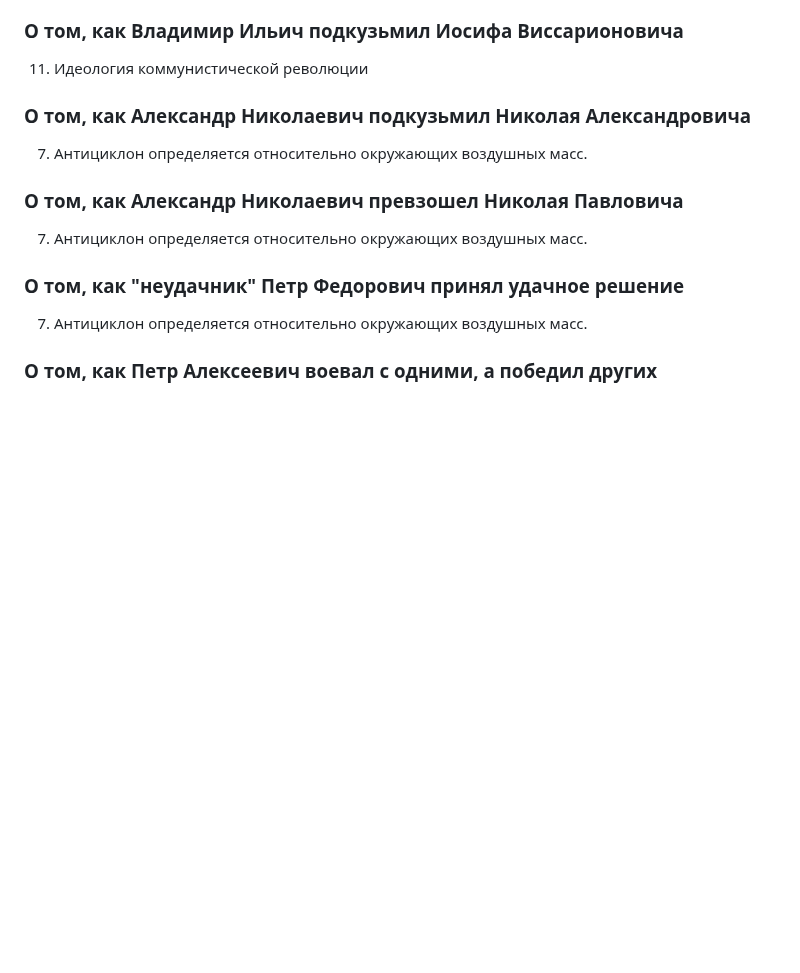
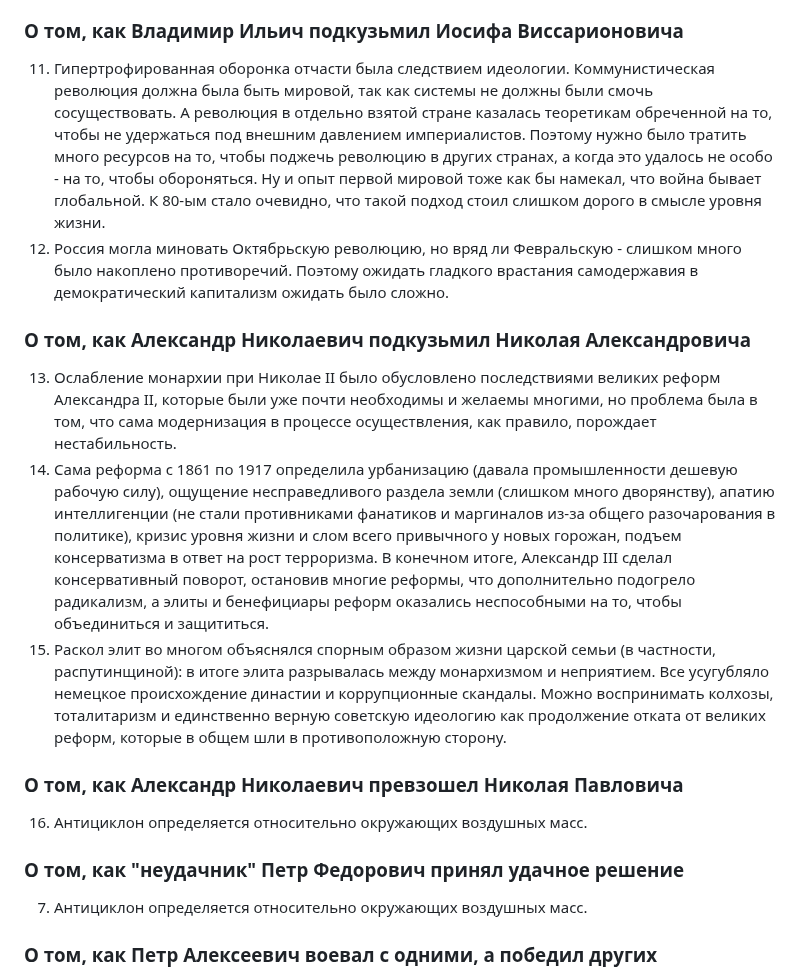
Before and after one commit to iamkulikov/reading_list_books, a Markdown page: reviews/2025_Travin_PutiRossii.md, the part around the change. Drawn GitHub-style; blank space fills up the shorter version.

Commit message:
+ Travin Ch. 3-4

```diff
--- a/reviews/2025_Travin_PutiRossii.md
+++ b/reviews/2025_Travin_PutiRossii.md
@@ -31,15 +31,18 @@
 
 ### О том, как Владимир Ильич подкузьмил Иосифа Виссарионовича
 
-11. Идеология коммунистической революции
+11. Гипертрофированная оборонка отчасти была следствием идеологии. Коммунистическая революция должна была быть мировой, так как системы не должны были смочь сосуществовать. А революция в отдельно взятой стране казалась теоретикам обреченной на то, чтобы не удержаться под внешним давлением империалистов. Поэтому нужно было тратить много ресурсов на то, чтобы поджечь революцию в других странах, а когда это удалось не особо - на то, чтобы обороняться. Ну и опыт первой мировой тоже как бы намекал, что война бывает глобальной. К 80-ым стало очевидно, что такой подход стоил слишком дорого в смысле уровня жизни.
+12. Россия могла миновать Октябрьскую революцию, но вряд ли Февральскую - слишком много было накоплено противоречий. Поэтому ожидать гладкого врастания самодержавия в демократический капитализм ожидать было сложно.
 
 ### О том, как Александр Николаевич подкузьмил Николая Александровича
 
-7.  Антициклон определяется относительно окружающих воздушных масс.
+13. Ослабление монархии при Николае II было обусловлено последствиями великих реформ Александра II, которые были уже почти необходимы и желаемы многими, но проблема была в том, что сама модернизация в процессе осуществления, как правило, порождает нестабильность.
+14. Сама реформа с 1861 по 1917 определила урбанизацию (давала промышленности дешевую рабочую силу), ощущение несправедливого раздела земли (слишком много дворянству), апатию интеллигенции (не стали противниками фанатиков и маргиналов из-за общего разочарования в политике), кризис уровня жизни и слом всего привычного у новых горожан, подъем консерватизма в ответ на рост терроризма. В конечном итоге, Александр III сделал консервативный поворот, остановив многие реформы, что дополнительно подогрело радикализм, а элиты и бенефициары реформ оказались неспособными на то, чтобы объединиться и защититься.
+15. Раскол элит во многом объяснялся спорным образом жизни царской семьи (в частности, распутинщиной): в итоге элита разрывалась между монархизмом и неприятием. Все усугубляло немецкое происхождение династии и коррупционные скандалы. Можно воспринимать колхозы, тоталитаризм и единственно верную советскую идеологию как продолжение отката от великих реформ, которые в общем шли в противоположную сторону.
 
 ### О том, как Александр Николаевич превзошел Николая Павловича
 
-7.  Антициклон определяется относительно окружающих воздушных масс.
+16. Антициклон определяется относительно окружающих воздушных масс.
 
 ### О том, как "неудачник" Петр Федорович принял удачное решение
 
```
